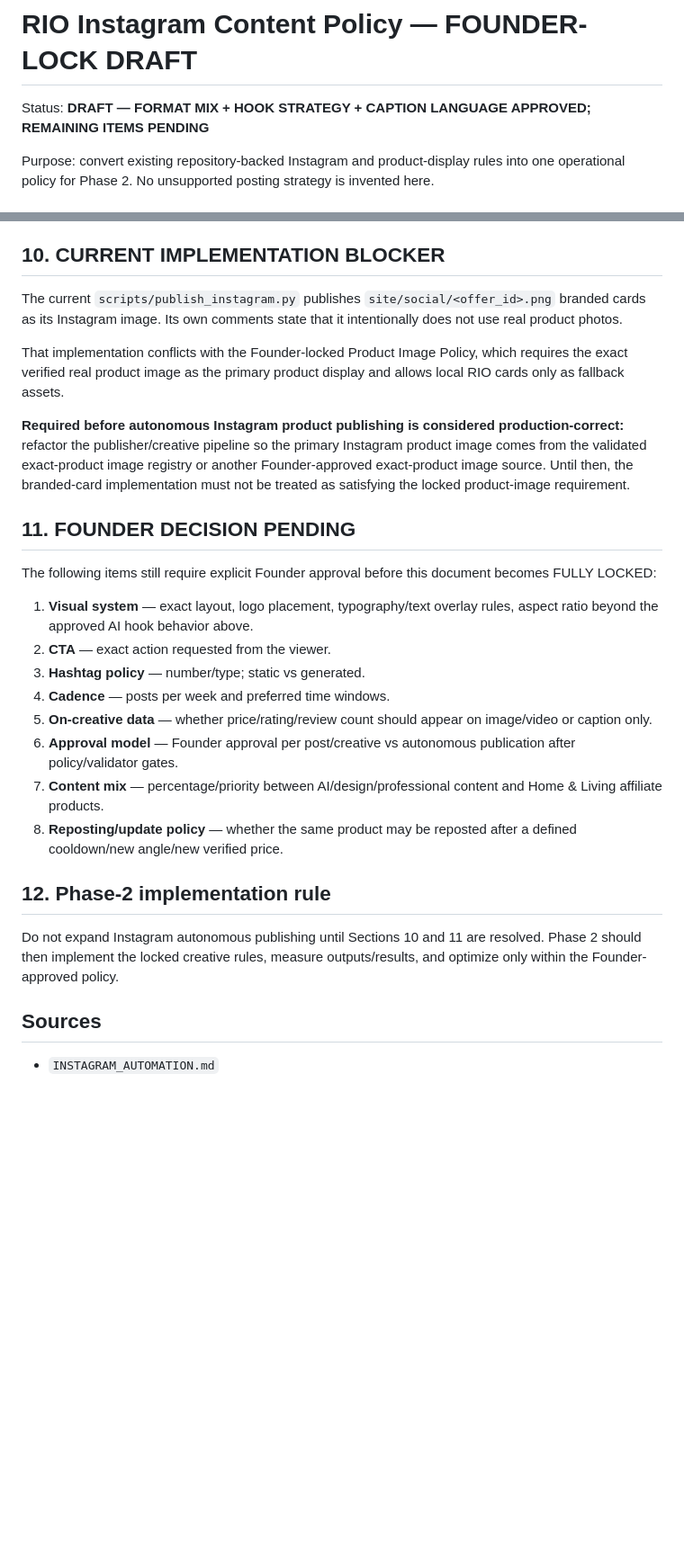
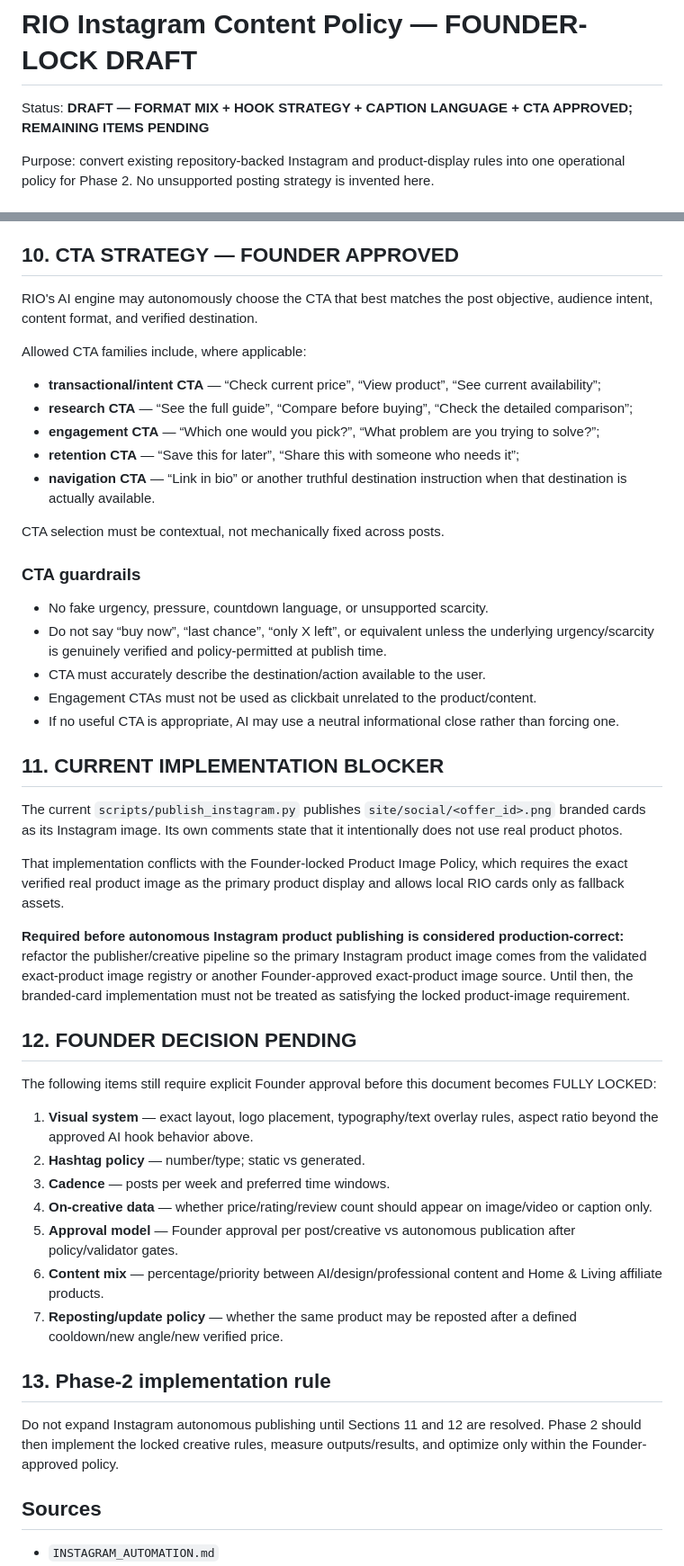
Before and after one commit to optimusprime2026vol1/rio-affiliate-engine-V2, a Markdown page: data/INSTAGRAM_CONTENT_POLICY_DRAFT.md, 2 parts joined by grey strips. Shown at 90% size. GitHub-like rendering; blank space fills up the shorter version.

Commit message:
policy: approve contextual Instagram CTA strategy

```diff
--- a/data/INSTAGRAM_CONTENT_POLICY_DRAFT.md
+++ b/data/INSTAGRAM_CONTENT_POLICY_DRAFT.md
@@ -1,6 +1,6 @@
 # RIO Instagram Content Policy — FOUNDER-LOCK DRAFT
 
-Status: **DRAFT — FORMAT MIX + HOOK STRATEGY + CAPTION LANGUAGE APPROVED; REMAINING ITEMS PENDING**
+Status: **DRAFT — FORMAT MIX + HOOK STRATEGY + CAPTION LANGUAGE + CTA APPROVED; REMAINING ITEMS PENDING**
 
 Purpose: convert existing repository-backed Instagram and product-display rules into one operational policy for Phase 2. No unsupported posting strategy is invented here.
 
@@ -114,27 +114,45 @@ The hook is persuasive framing, not permission to exaggerate. It must remain con
 - Recommended caption structure, where applicable: **hook -> practical value / 2–3 useful points -> CTA -> disclosure**.
 - For professional/design/AI-tool content, AI may use more professional English; for Indian home/lifestyle problem-solution content, light Hinglish may be used when natural.
 
-## 10. CURRENT IMPLEMENTATION BLOCKER
+## 10. CTA STRATEGY — FOUNDER APPROVED
+RIO's AI engine may autonomously choose the CTA that best matches the post objective, audience intent, content format, and verified destination.
+
+Allowed CTA families include, where applicable:
+- **transactional/intent CTA** — “Check current price”, “View product”, “See current availability”;
+- **research CTA** — “See the full guide”, “Compare before buying”, “Check the detailed comparison”;
+- **engagement CTA** — “Which one would you pick?”, “What problem are you trying to solve?”;
+- **retention CTA** — “Save this for later”, “Share this with someone who needs it”;
+- **navigation CTA** — “Link in bio” or another truthful destination instruction when that destination is actually available.
+
+CTA selection must be contextual, not mechanically fixed across posts.
+
+### CTA guardrails
+- No fake urgency, pressure, countdown language, or unsupported scarcity.
+- Do not say “buy now”, “last chance”, “only X left”, or equivalent unless the underlying urgency/scarcity is genuinely verified and policy-permitted at publish time.
+- CTA must accurately describe the destination/action available to the user.
+- Engagement CTAs must not be used as clickbait unrelated to the product/content.
+- If no useful CTA is appropriate, AI may use a neutral informational close rather than forcing one.
+
+## 11. CURRENT IMPLEMENTATION BLOCKER
 The current `scripts/publish_instagram.py` publishes `site/social/<offer_id>.png` branded cards as its Instagram image. Its own comments state that it intentionally does not use real product photos.
 
 That implementation conflicts with the Founder-locked Product Image Policy, which requires the exact verified real product image as the primary product display and allows local RIO cards only as fallback assets.
 
 **Required before autonomous Instagram product publishing is considered production-correct:** refactor the publisher/creative pipeline so the primary Instagram product image comes from the validated exact-product image registry or another Founder-approved exact-product image source. Until then, the branded-card implementation must not be treated as satisfying the locked product-image requirement.
 
-## 11. FOUNDER DECISION PENDING
+## 12. FOUNDER DECISION PENDING
 The following items still require explicit Founder approval before this document becomes FULLY LOCKED:
 
 1. **Visual system** — exact layout, logo placement, typography/text overlay rules, aspect ratio beyond the approved AI hook behavior above.
-2. **CTA** — exact action requested from the viewer.
-3. **Hashtag policy** — number/type; static vs generated.
-4. **Cadence** — posts per week and preferred time windows.
-5. **On-creative data** — whether price/rating/review count should appear on image/video or caption only.
-6. **Approval model** — Founder approval per post/creative vs autonomous publication after policy/validator gates.
-7. **Content mix** — percentage/priority between AI/design/professional content and Home & Living affiliate products.
-8. **Reposting/update policy** — whether the same product may be reposted after a defined cooldown/new angle/new verified price.
+2. **Hashtag policy** — number/type; static vs generated.
+3. **Cadence** — posts per week and preferred time windows.
+4. **On-creative data** — whether price/rating/review count should appear on image/video or caption only.
+5. **Approval model** — Founder approval per post/creative vs autonomous publication after policy/validator gates.
+6. **Content mix** — percentage/priority between AI/design/professional content and Home & Living affiliate products.
+7. **Reposting/update policy** — whether the same product may be reposted after a defined cooldown/new angle/new verified price.
 
-## 12. Phase-2 implementation rule
-Do not expand Instagram autonomous publishing until Sections 10 and 11 are resolved. Phase 2 should then implement the locked creative rules, measure outputs/results, and optimize only within the Founder-approved policy.
+## 13. Phase-2 implementation rule
+Do not expand Instagram autonomous publishing until Sections 11 and 12 are resolved. Phase 2 should then implement the locked creative rules, measure outputs/results, and optimize only within the Founder-approved policy.
 
 ## Sources
 - `INSTAGRAM_AUTOMATION.md`
```
Also changed, not shown: other parts of data/INSTAGRAM_CONTENT_POLICY_DRAFT.md (+1 -0 lines).
